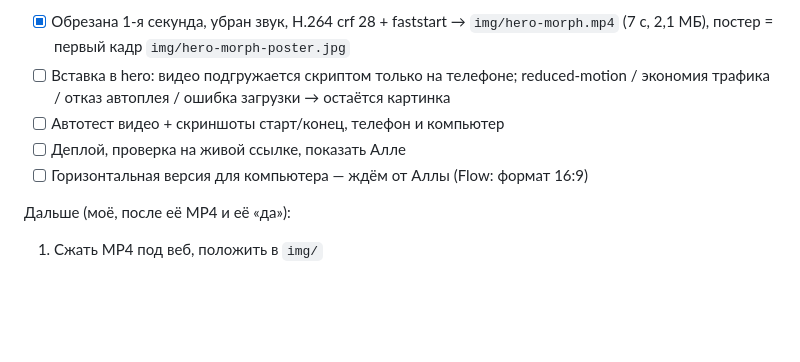
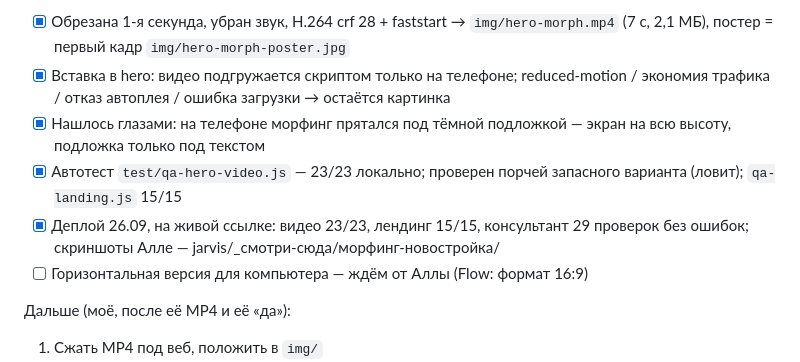
Before and after one commit to Allusa394/newbuild-landing-proto, a Markdown page: _progress.md, the part around the change. Rendered like a GitHub page; blank space fills up the shorter version.

Commit message:
[agent] docs: чекпоинт — морфинг на телефоне на живом сайте, ждём горизонтальную версию
Co-Authored-By: Claude Opus 5.5 <noreply@anthropic.com>

```diff
--- a/_progress.md
+++ b/_progress.md
@@ -14,9 +14,10 @@ jarvis/knowledge/вайбкодинг-лендинг-инструкция.md, р
 
 **26.09.2026 — видео получено, но ВЕРТИКАЛЬНОЕ 720×1280 (9:16), не 16:9.** Первая секунда — горизонтальный кадр с чёрными полосами и швом дорисовки, звук есть, камера двигается. Решение: морфинг только на телефоне (≤720px, там hero вертикальный), на компьютере остаётся картинка до горизонтальной версии от Аллы.
 - [x] Обрезана 1-я секунда, убран звук, H.264 crf 28 + faststart → `img/hero-morph.mp4` (7 с, 2,1 МБ), постер = первый кадр `img/hero-morph-poster.jpg`
-- [ ] Вставка в hero: видео подгружается скриптом только на телефоне; reduced-motion / экономия трафика / отказ автоплея / ошибка загрузки → остаётся картинка
-- [ ] Автотест видео + скриншоты старт/конец, телефон и компьютер
-- [ ] Деплой, проверка на живой ссылке, показать Алле
+- [x] Вставка в hero: видео подгружается скриптом только на телефоне; reduced-motion / экономия трафика / отказ автоплея / ошибка загрузки → остаётся картинка
+- [x] Нашлось глазами: на телефоне морфинг прятался под тёмной подложкой — экран на всю высоту, подложка только под текстом
+- [x] Автотест `test/qa-hero-video.js` — 23/23 локально; проверен порчей запасного варианта (ловит); `qa-landing.js` 15/15
+- [x] Деплой 26.09, на живой ссылке: видео 23/23, лендинг 15/15, консультант 29 проверок без ошибок; скриншоты Алле — jarvis/_смотри-сюда/морфинг-новостройка/
 - [ ] Горизонтальная версия для компьютера — ждём от Аллы (Flow: формат 16:9)
 
 Дальше (моё, после её MP4 и её «да»):
```
